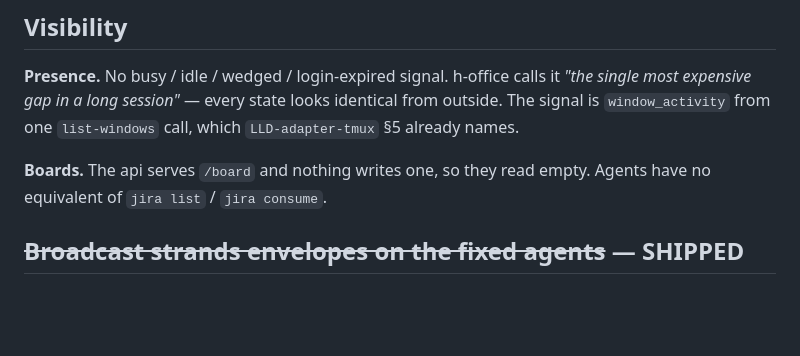
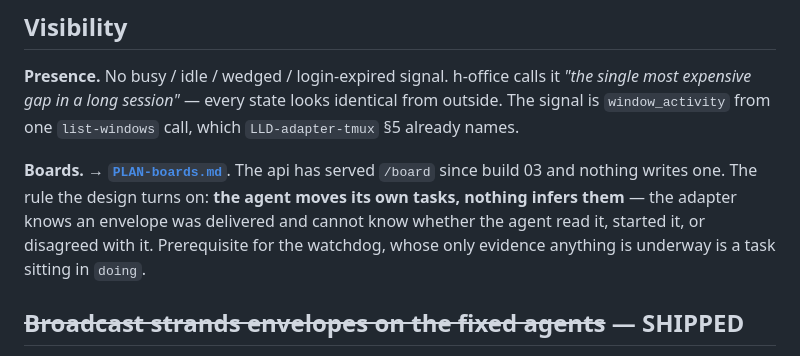
Before and after one commit to h-network/h-flock, a Markdown page: docs/TODO.md, the part around the change. GitHub-like rendering; blank space fills up the shorter version.

```diff
--- a/docs/TODO.md
+++ b/docs/TODO.md
@@ -81,8 +81,12 @@ still there. Costs one extra Enter that an empty prompt ignores.
 identical from outside. The signal is `window_activity` from one `list-windows`
 call, which `LLD-adapter-tmux` §5 already names.
 
-**Boards.** The api serves `/board` and nothing writes one, so they read empty.
-Agents have no equivalent of `jira list` / `jira consume`.
+**Boards.** → **[`PLAN-boards.md`](PLAN-boards.md)**. The api has served
+`/board` since build 03 and nothing writes one. The rule the design turns on:
+**the agent moves its own tasks, nothing infers them** — the adapter knows an
+envelope was delivered and cannot know whether the agent read it, started it, or
+disagreed with it. Prerequisite for the watchdog, whose only evidence anything is
+underway is a task sitting in `doing`.
 
 ## ~~Broadcast strands envelopes on the fixed agents~~ — SHIPPED
 
```
Also changed, not shown: docs/PLAN-boards.md (added, +120 -0 lines).
